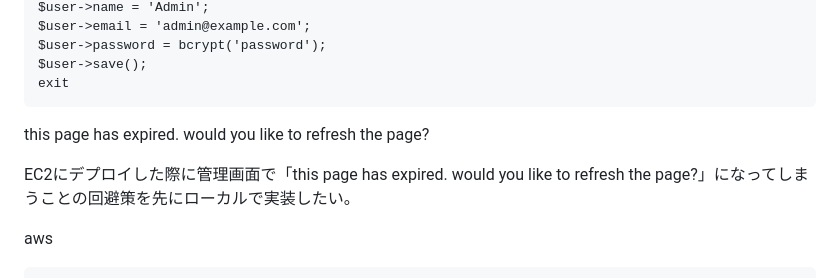
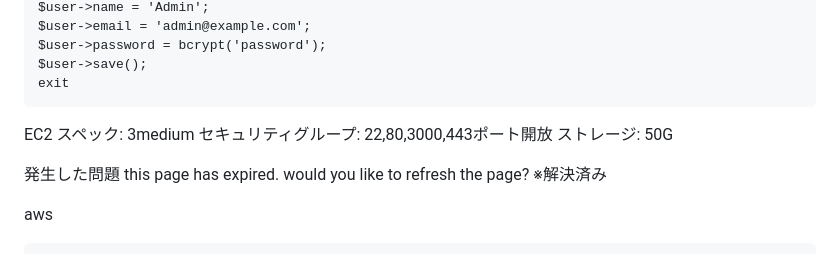
Before and after one commit to yamadatarousan/blog-app, a Markdown page: README.md, the part around the change. Rendered like a GitHub page.

Commit message:
aws環境構築についてのメモ追加

````diff
--- a/README.md
+++ b/README.md
@@ -107,10 +107,17 @@ $user->save();
 exit
 ```
 
+
+
+EC2
+スペック: 3medium
+セキュリティグループ: 22,80,3000,443ポート開放
+ストレージ: 50G
+
+発生した問題
 this page has expired.
 would you like to refresh the page?
-
-EC2にデプロイした際に管理画面で「this page has expired. would you like to refresh the page?」になってしまうことの回避策を先にローカルで実装したい。
+※解決済み
 
 aws
 ```
````
